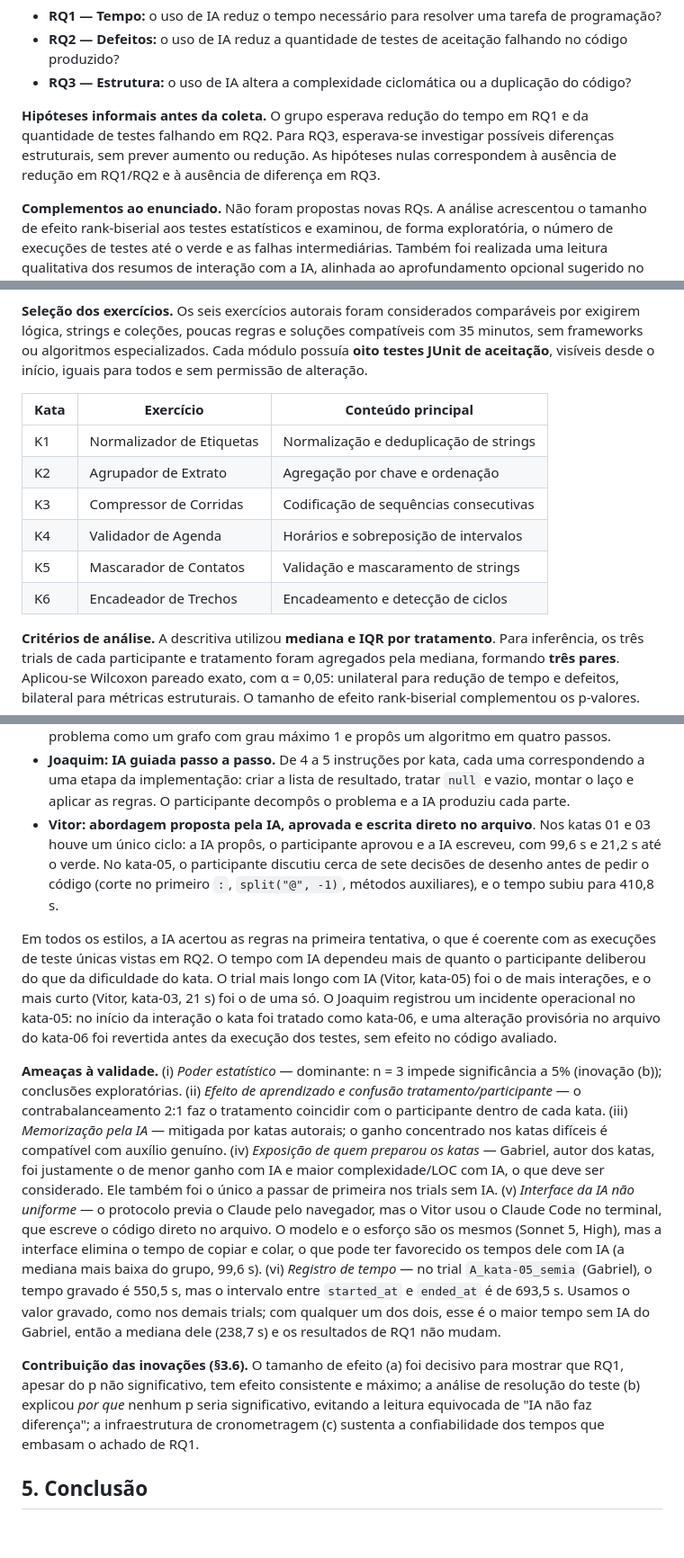
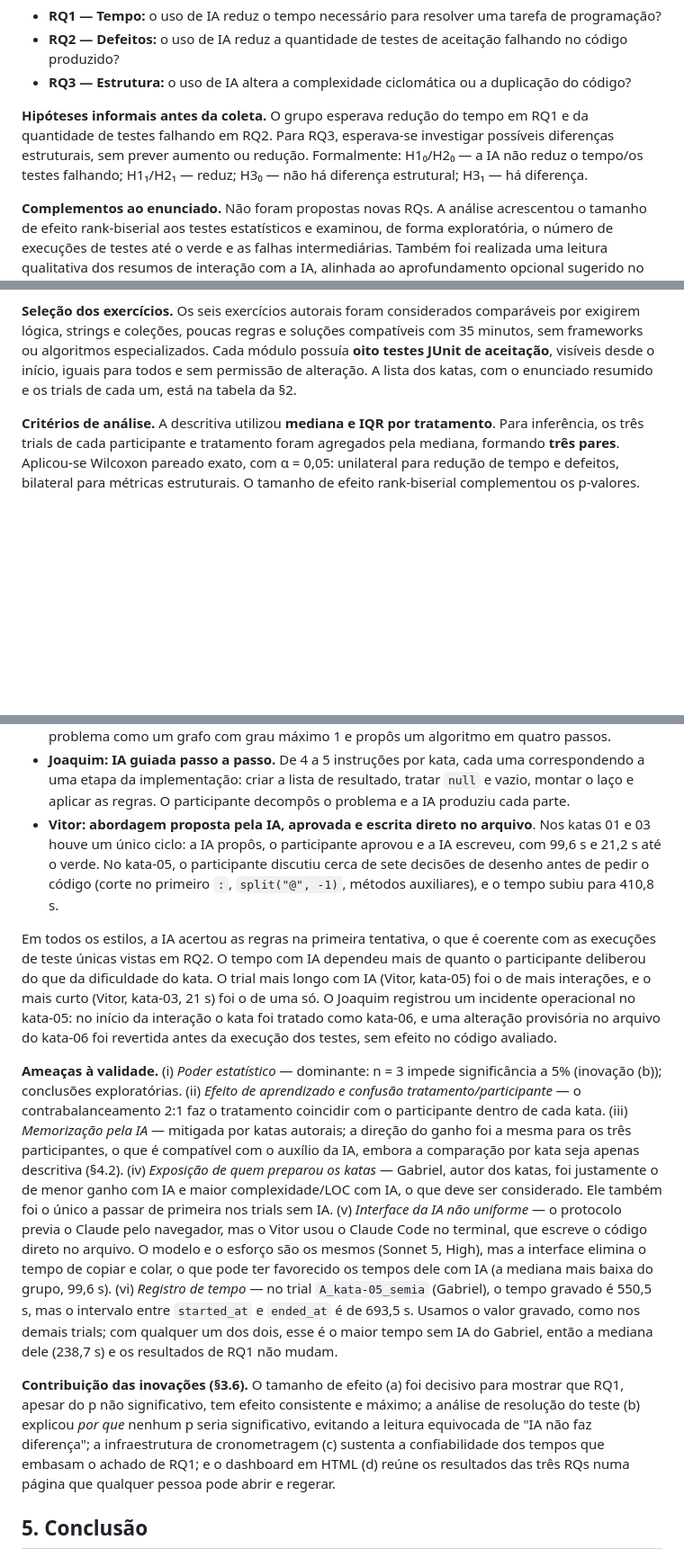
Before and after one commit to lab-medicao-experimentacao/lab02-ia-vs-manual, a Markdown page: doc/relatorio-final.md, 3 parts joined by grey strips. Shown at 90% size. Rendered like a GitHub page; blank space fills up the shorter version.

```diff
--- a/doc/relatorio-final.md
+++ b/doc/relatorio-final.md
@@ -32,8 +32,9 @@ se desdobra nas três questões do enunciado:
 
 **Hipóteses informais antes da coleta.** O grupo esperava redução do tempo em RQ1 e
 da quantidade de testes falhando em RQ2. Para RQ3, esperava-se investigar possíveis
-diferenças estruturais, sem prever aumento ou redução. As hipóteses nulas
-correspondem à ausência de redução em RQ1/RQ2 e à ausência de diferença em RQ3.
+diferenças estruturais, sem prever aumento ou redução. Formalmente:
+H1₀/H2₀ — a IA não reduz o tempo/os testes falhando; H1₁/H2₁ — reduz; H3₀ — não há
+diferença estrutural; H3₁ — há diferença.
 
 **Complementos ao enunciado.** Não foram propostas novas RQs. A análise acrescentou
 o tamanho de efeito rank-biserial aos testes estatísticos e examinou, de forma
@@ -102,15 +103,7 @@ controlados.
 strings e coleções, poucas regras e soluções compatíveis com 35 minutos, sem
 frameworks ou algoritmos especializados. Cada módulo possuía **oito testes JUnit
 de aceitação**, visíveis desde o início, iguais para todos e sem permissão de alteração.
-
-| Kata | Exercício | Conteúdo principal |
-|---|---|---|
-| K1 | Normalizador de Etiquetas | Normalização e deduplicação de strings |
-| K2 | Agrupador de Extrato | Agregação por chave e ordenação |
-| K3 | Compressor de Corridas | Codificação de sequências consecutivas |
-| K4 | Validador de Agenda | Horários e sobreposição de intervalos |
-| K5 | Mascarador de Contatos | Validação e mascaramento de strings |
-| K6 | Encadeador de Trechos | Encadeamento e detecção de ciclos |
+A lista dos katas, com o enunciado resumido e os trials de cada um, está na tabela da §2.
 
 **Critérios de análise.** A descritiva utilizou **mediana e IQR por tratamento**. Para inferência, os três trials
 de cada participante e tratamento foram agregados pela mediana, formando **três pares**.
@@ -324,8 +334,9 @@ IA, o participante registrou um resumo das perguntas feitas ao assistente
   correspondendo a uma etapa da implementação: criar a lista de resultado, tratar `null`
   e vazio, montar o laço e aplicar as regras. O participante decompôs o problema e a IA
   produziu cada parte.
-- **Vitor: abordagem proposta pela IA, aprovada e escrita direto no arquivo**. Nos katas 01 e 03 houve um único ciclo: a IA propôs, o participante
-  aprovou e a IA escreveu, com 99,6 s e 21,2 s até o verde. No kata-05, o participante
+- **Vitor: abordagem proposta pela IA, aprovada e escrita direto no arquivo**. Nos katas 01 e 03
+  houve um único ciclo: a IA propôs, o participante aprovou e a IA escreveu, com 99,6 s e
+  21,2 s até o verde. No kata-05, o participante
   discutiu cerca de sete decisões de desenho antes de pedir o código (corte no primeiro
   `:`, `split("@", -1)`, métodos auxiliares), e o tempo subiu para 410,8 s.
 
@@ -341,7 +352,8 @@ revertida antes da execução dos testes, sem efeito no código avaliado.
 5% (inovação (b)); conclusões exploratórias. (ii) *Efeito de aprendizado e confusão
 tratamento/participante* — o contrabalanceamento 2:1 faz o tratamento coincidir com o
 participante dentro de cada kata. (iii) *Memorização pela IA* — mitigada por katas
-autorais; o ganho concentrado nos katas difíceis é compatível com auxílio genuíno. (iv)
+autorais; a direção do ganho foi a mesma para os três participantes, o que é compatível com o
+auxílio da IA, embora a comparação por kata seja apenas descritiva (§4.2). (iv)
 *Exposição de quem preparou os katas* — Gabriel, autor dos katas, foi justamente o de
 menor ganho com IA e maior complexidade/LOC com IA, o que deve ser considerado. Ele
 também foi o único a passar de primeira nos trials sem IA. (v) *Interface da IA não
@@ -358,7 +370,8 @@ então a mediana dele (238,7 s) e os resultados de RQ1 não mudam.
 que RQ1, apesar do p não significativo, tem efeito consistente e máximo; a análise de
 resolução do teste (b) explicou *por que* nenhum p seria significativo, evitando a leitura
 equivocada de "IA não faz diferença"; a infraestrutura de cronometragem (c) sustenta a
-confiabilidade dos tempos que embasam o achado de RQ1.
+confiabilidade dos tempos que embasam o achado de RQ1; e o dashboard em HTML (d) reúne os
+resultados das três RQs numa página que qualquer pessoa pode abrir e regerar.
 
 ## 5. Conclusão
 
```
Also changed, not shown: other parts of doc/relatorio-final.md (+23 -6 lines).
